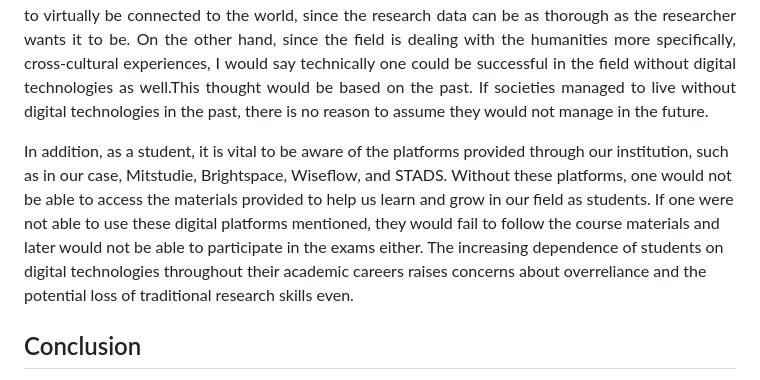
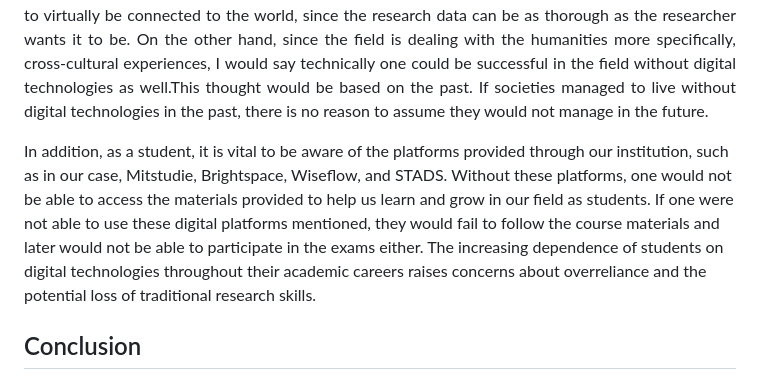
Before and after one commit to relindus/Final-Assignment-Digital-Technologies, a Markdown page: assignment1.md, the part around the change. Drawn GitHub-style.

Commit message:
markdown change

```diff
--- a/assignment1.md
+++ b/assignment1.md
@@ -31,7 +31,7 @@ Introducing students to platforms such as Zoom, Teams, Moodle, or Canvas was one
 <p align="justify">
 As the whole world is connected through social media platforms, one could assume that more often than not, digital technology creates the space for intercultural communication, which is an important element of the field of intercultural studies. It can also create interest and motivation in one, to later pursue a career in the field. To be able to thrive in Intercultural Studies, it is vital to be able to use the basic tools used for writing text, such as Word or Google Docs, for example. I would say using a PowerPoint-type platform is also useful, since presenting and pitching ideas is part of the academic journey. To be able to conduct truly intercultural research in the field, it is definitely useful to be able to virtually be connected to the world, since the research data can be as thorough as the researcher wants it to be.  On the other hand, since the field is dealing with the humanities more specifically, cross-cultural experiences, I would say technically one could be successful in the field without digital technologies as well.This thought would be based on the past. If societies managed to live without digital technologies in the past, there is no reason to assume they would not manage in the future.<br>
 
-In addition, as a student, it is vital to be aware of the platforms provided through our institution, such as in our case, Mitstudie, Brightspace, Wiseflow, and STADS. Without these platforms, one would not be able to access the materials provided to help us learn and grow in our field as students. If one were not able to use these digital platforms mentioned, they would fail to follow the course materials and later would not be able to participate in the exams either. The increasing dependence of students on digital technologies throughout their academic careers raises concerns about overreliance and the potential loss of traditional research skills even.
+In addition, as a student, it is vital to be aware of the platforms provided through our institution, such as in our case, Mitstudie, Brightspace, Wiseflow, and STADS. Without these platforms, one would not be able to access the materials provided to help us learn and grow in our field as students. If one were not able to use these digital platforms mentioned, they would fail to follow the course materials and later would not be able to participate in the exams either. The increasing dependence of students on digital technologies throughout their academic careers raises concerns about overreliance and the potential loss of traditional research skills.
 </p>
 
 ## Conclusion
```
